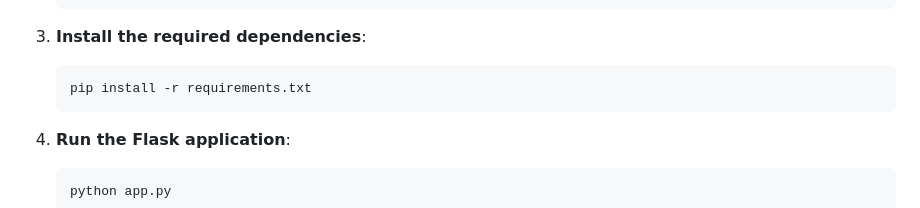
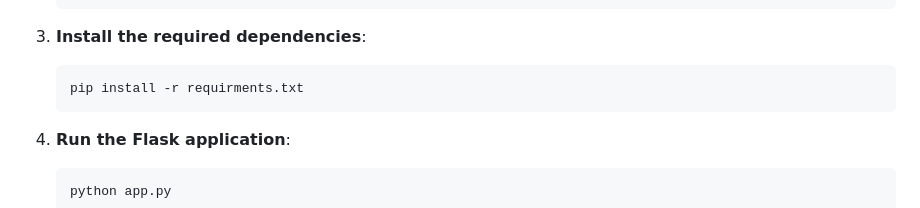
Before and after one commit to adinath1233/Plant-Disease-Prediction-System, a Markdown page: readme.md, the part around the change. GitHub-like rendering.

````diff
--- a/readme.md
+++ b/readme.md
@@ -95,7 +95,7 @@ The system can predict the following plant diseases:
 
 3. **Install the required dependencies**:
     ```bash
-    pip install -r requirements.txt
+    pip install -r requirments.txt
     ```
 
 4. **Run the Flask application**:
````
